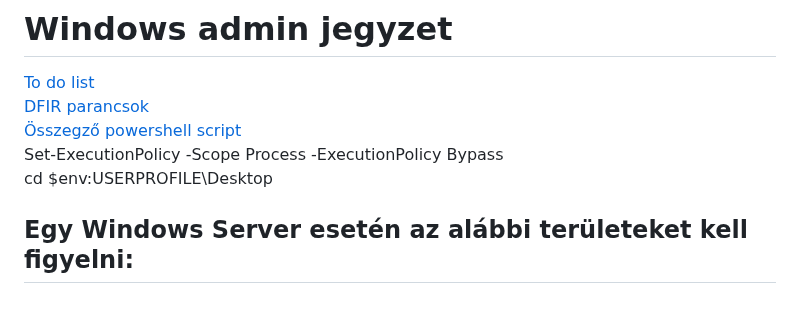
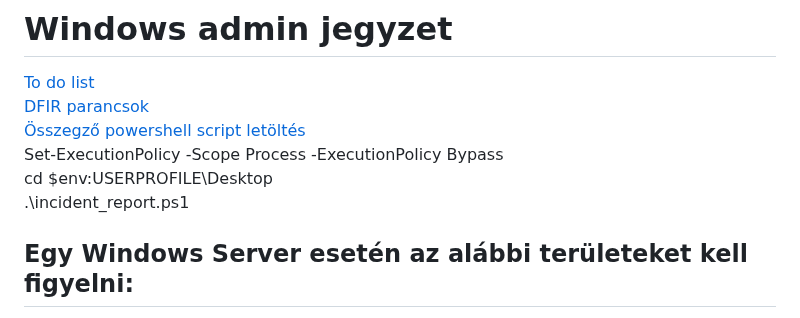
Before and after one commit to klicskoktm/klicskoktm.github.io, a Markdown page: windows.md, the part around the change. GitHub-like rendering.

```diff
--- a/windows.md
+++ b/windows.md
@@ -2,9 +2,10 @@
 
 [To do list](./to_do_list.pdf) <br>
 [DFIR parancsok](./DFIR.pdf) <br>
-[Összegző powershell script](./incident_report.ps1) <br>
+[Összegző powershell script letöltés](./incident_report.ps1) <br>
 Set-ExecutionPolicy -Scope Process -ExecutionPolicy Bypass <br>
 cd $env:USERPROFILE\Desktop <br>
+.\incident_report.ps1 <br>
 
 
 ## Egy Windows Server esetén az alábbi területeket kell figyelni:
```
